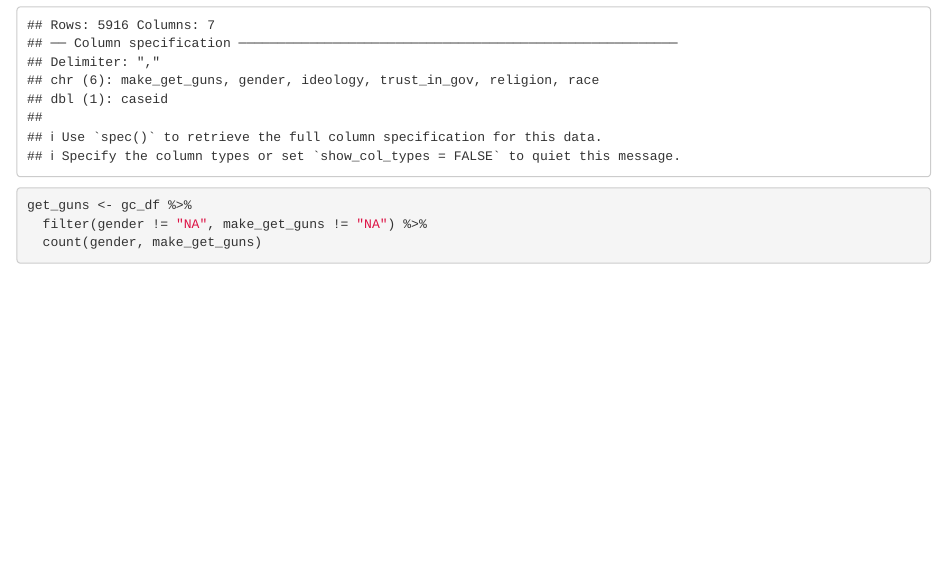
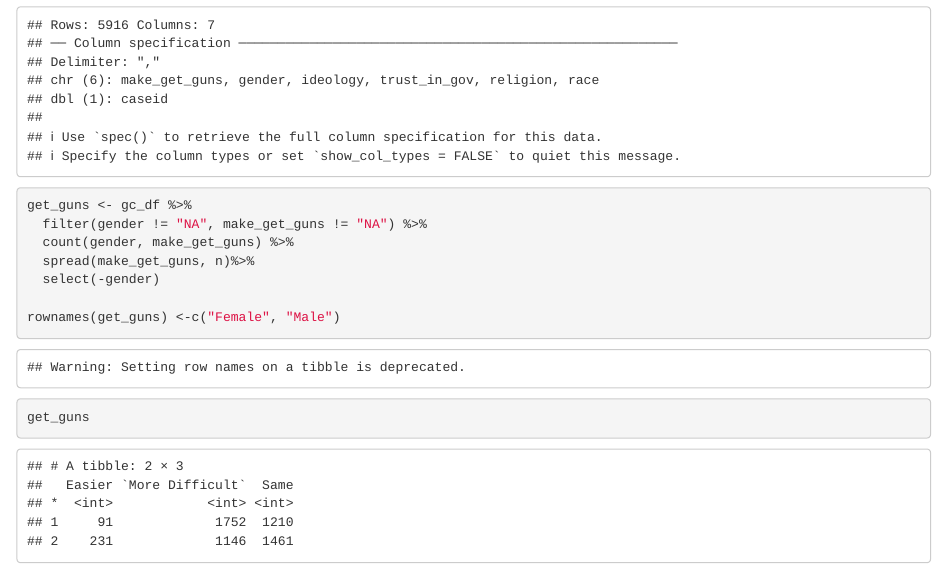
Before and after one commit to danipoole07/lab-7-chi-danielle, an R Markdown document (Danielle Lab 7.Rmd): the page in a window 1100 px wide, from 470 px down. Rendered offline with R 4.5, knitr and Pandoc, with nearby package versions.

Commit message:
changes round 2

````diff
--- a/Danielle Lab 7.Rmd
+++ b/Danielle Lab 7.Rmd
@@ -18,5 +18,11 @@ gc_df <-read_csv("gc_df.csv")
 ```{r}
 get_guns <- gc_df %>%
   filter(gender != "NA", make_get_guns != "NA") %>%
-  count(gender, make_get_guns)
+  count(gender, make_get_guns) %>%
+  spread(make_get_guns, n)%>%
+  select(-gender)
+
+rownames(get_guns) <-c("Female", "Male")
+
+get_guns
 ```
````
